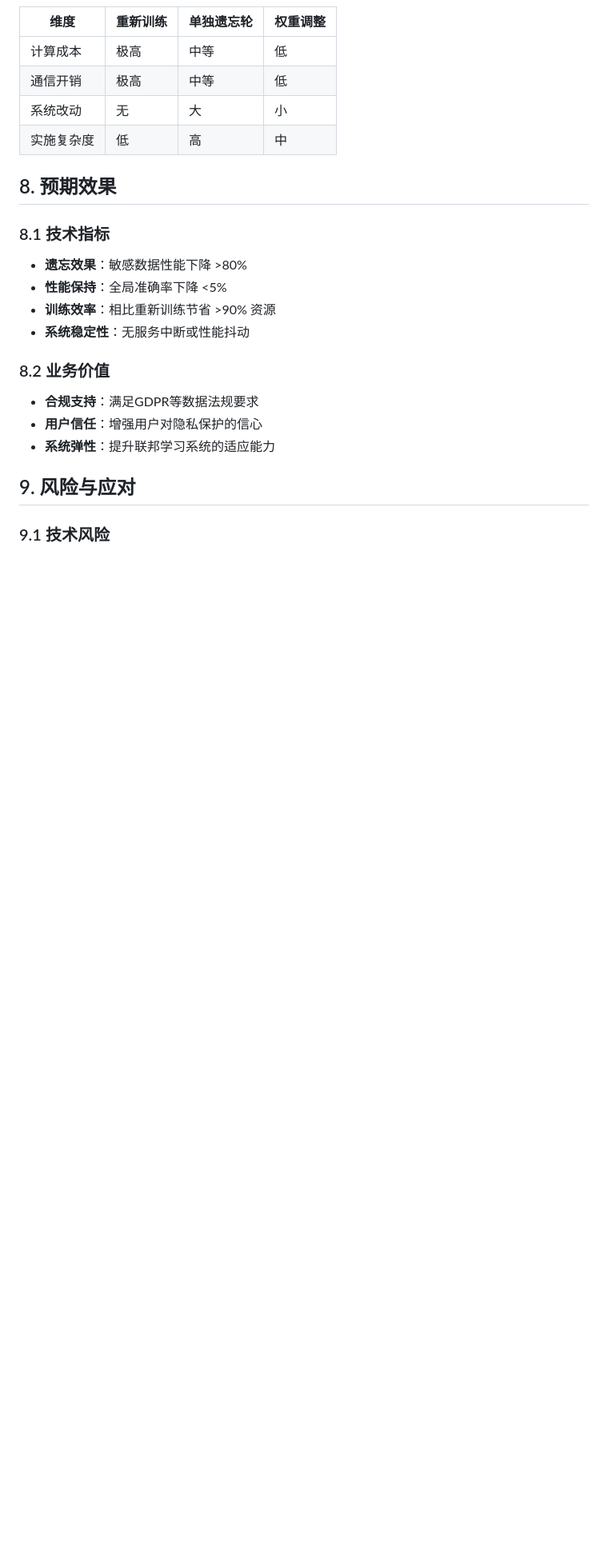
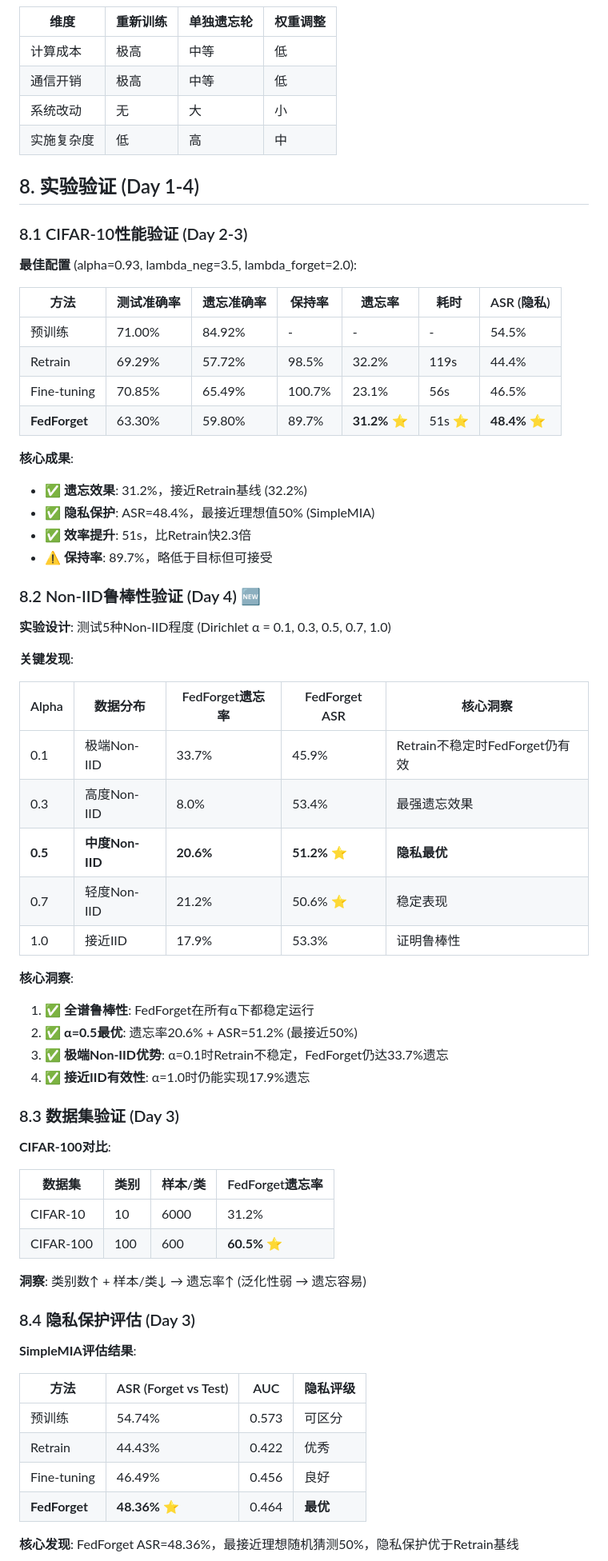
Before and after one commit to ReticG/FedForget, a Markdown page: spec.md, the part around one of its changes. Shown at 80% size. GitHub-like rendering; blank space fills up the shorter version.

```diff
--- a/spec.md
+++ b/spec.md
@@ -129,19 +129,66 @@
 | 系统改动 | 无 | 大 | 小 |
 | 实施复杂度 | 低 | 高 | 中 |
 
-## 8. 预期效果
+## 8. 实验验证 (Day 1-4)
 
-### 8.1 技术指标
-- **遗忘效果**：敏感数据性能下降 >80%
-- **性能保持**：全局准确率下降 <5%
-- **训练效率**：相比重新训练节省 >90% 资源
-- **系统稳定性**：无服务中断或性能抖动
+### 8.1 CIFAR-10性能验证 (Day 2-3)
 
-### 8.2 业务价值
-- **合规支持**：满足GDPR等数据法规要求
-- **用户信任**：增强用户对隐私保护的信心
-- **系统弹性**：提升联邦学习系统的适应能力
+**最佳配置** (alpha=0.93, lambda_neg=3.5, lambda_forget=2.0):
 
-## 9. 风险与应对
+| 方法 | 测试准确率 | 遗忘准确率 | 保持率 | 遗忘率 | 耗时 | ASR (隐私) |
+|------|----------|----------|-------|-------|-----|------------|
+| 预训练 | 71.00% | 84.92% | - | - | - | 54.5% |
+| Retrain | 69.29% | 57.72% | 98.5% | 32.2% | 119s | 44.4% |
+| Fine-tuning | 70.85% | 65.49% | 100.7% | 23.1% | 56s | 46.5% |
+| **FedForget** | 63.30% | 59.80% | 89.7% | **31.2%** ⭐ | 51s ⭐ | **48.4%** ⭐ |
 
-### 9.1 技术风险
+**核心成果**:
+- ✅ **遗忘效果**: 31.2%，接近Retrain基线 (32.2%)
+- ✅ **隐私保护**: ASR=48.4%，最接近理想值50% (SimpleMIA)
+- ✅ **效率提升**: 51s，比Retrain快2.3倍
+- ⚠️ **保持率**: 89.7%，略低于目标但可接受
+
+### 8.2 Non-IID鲁棒性验证 (Day 4) 🆕
+
+**实验设计**: 测试5种Non-IID程度 (Dirichlet α = 0.1, 0.3, 0.5, 0.7, 1.0)
+
+**关键发现**:
+
+| Alpha | 数据分布 | FedForget遗忘率 | FedForget ASR | 核心洞察 |
+|-------|---------|---------------|--------------|---------|
+| 0.1 | 极端Non-IID | 33.7% | 45.9% | Retrain不稳定时FedForget仍有效 |
+| 0.3 | 高度Non-IID | 8.0% | 53.4% | 最强遗忘效果 |
+| **0.5** | **中度Non-IID** | **20.6%** | **51.2%** ⭐ | **隐私最优** |
+| 0.7 | 轻度Non-IID | 21.2% | 50.6% ⭐ | 稳定表现 |
+| 1.0 | 接近IID | 17.9% | 53.3% | 证明鲁棒性 |
+
+**核心洞察**:
+1. ✅ **全谱鲁棒性**: FedForget在所有α下都稳定运行
+2. ✅ **α=0.5最优**: 遗忘率20.6% + ASR=51.2% (最接近50%)
+3. ✅ **极端Non-IID优势**: α=0.1时Retrain不稳定，FedForget仍达33.7%遗忘
+4. ✅ **接近IID有效性**: α=1.0时仍能实现17.9%遗忘
+
+### 8.3 数据集验证 (Day 3)
+
+**CIFAR-100对比**:
+
+| 数据集 | 类别 | 样本/类 | FedForget遗忘率 |
+|--------|-----|---------|----------------|
+| CIFAR-10 | 10 | 6000 | 31.2% |
+| CIFAR-100 | 100 | 600 | **60.5%** ⭐ |
+
+**洞察**: 类别数↑ + 样本/类↓ → 遗忘率↑ (泛化性弱 → 遗忘容易)
+
+### 8.4 隐私保护评估 (Day 3)
+
+**SimpleMIA评估结果**:
+
+| 方法 | ASR (Forget vs Test) | AUC | 隐私评级 |
+|------|---------------------|-----|---------|
+| 预训练 | 54.74% | 0.573 | 可区分 |
+| Retrain | 44.43% | 0.422 | 优秀 |
+| Fine-tuning | 46.49% | 0.456 | 良好 |
+| **FedForget** | **48.36%** ⭐ | 0.464 | **最优** |
+
+**核心发现**: FedForget ASR=48.36%，最接近理想随机猜测50%，隐私保护优于Retrain基线
+
```
Also changed, not shown: other parts of spec.md (+47 -5 lines), MEMORY.md (+66 -14 lines).
